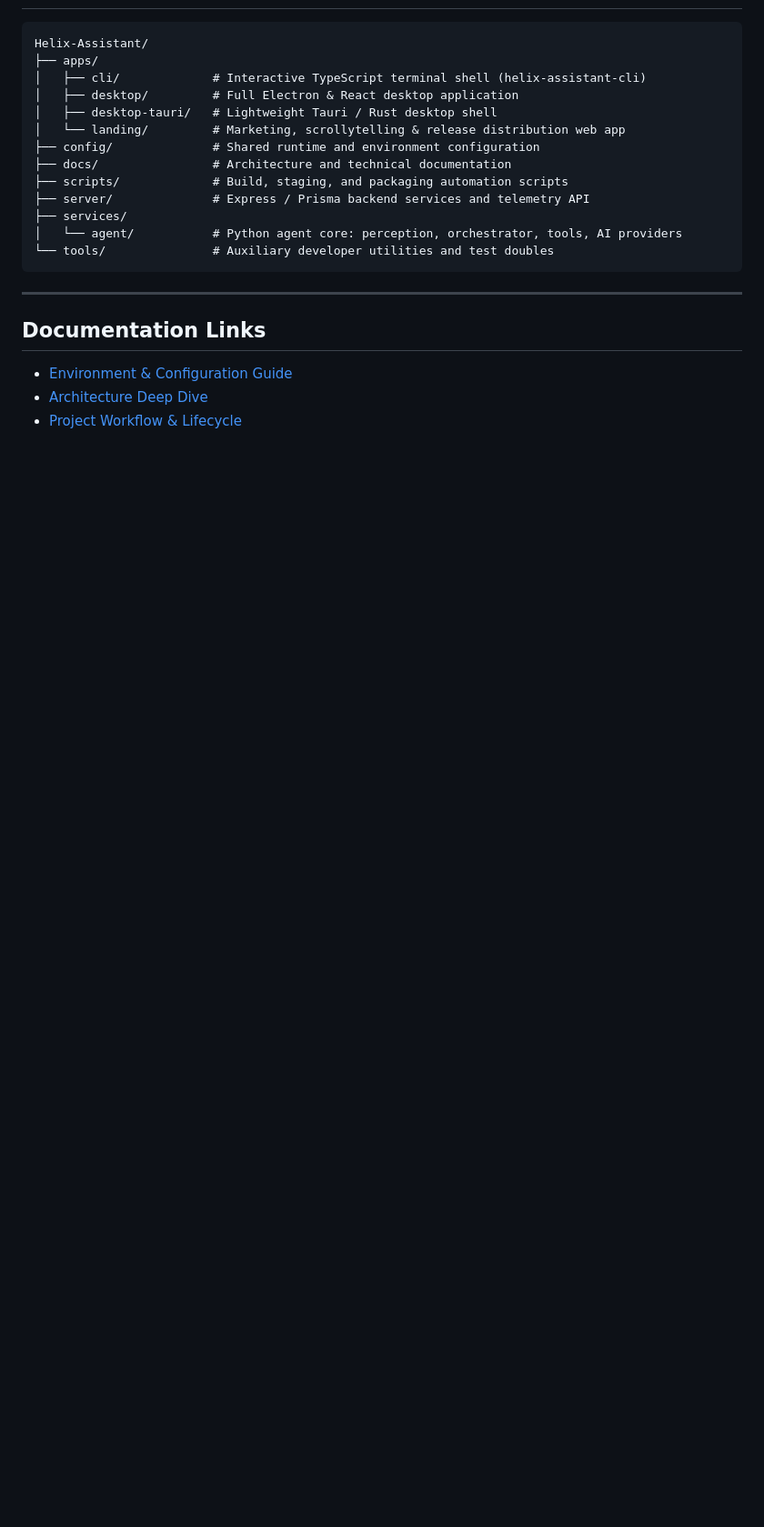
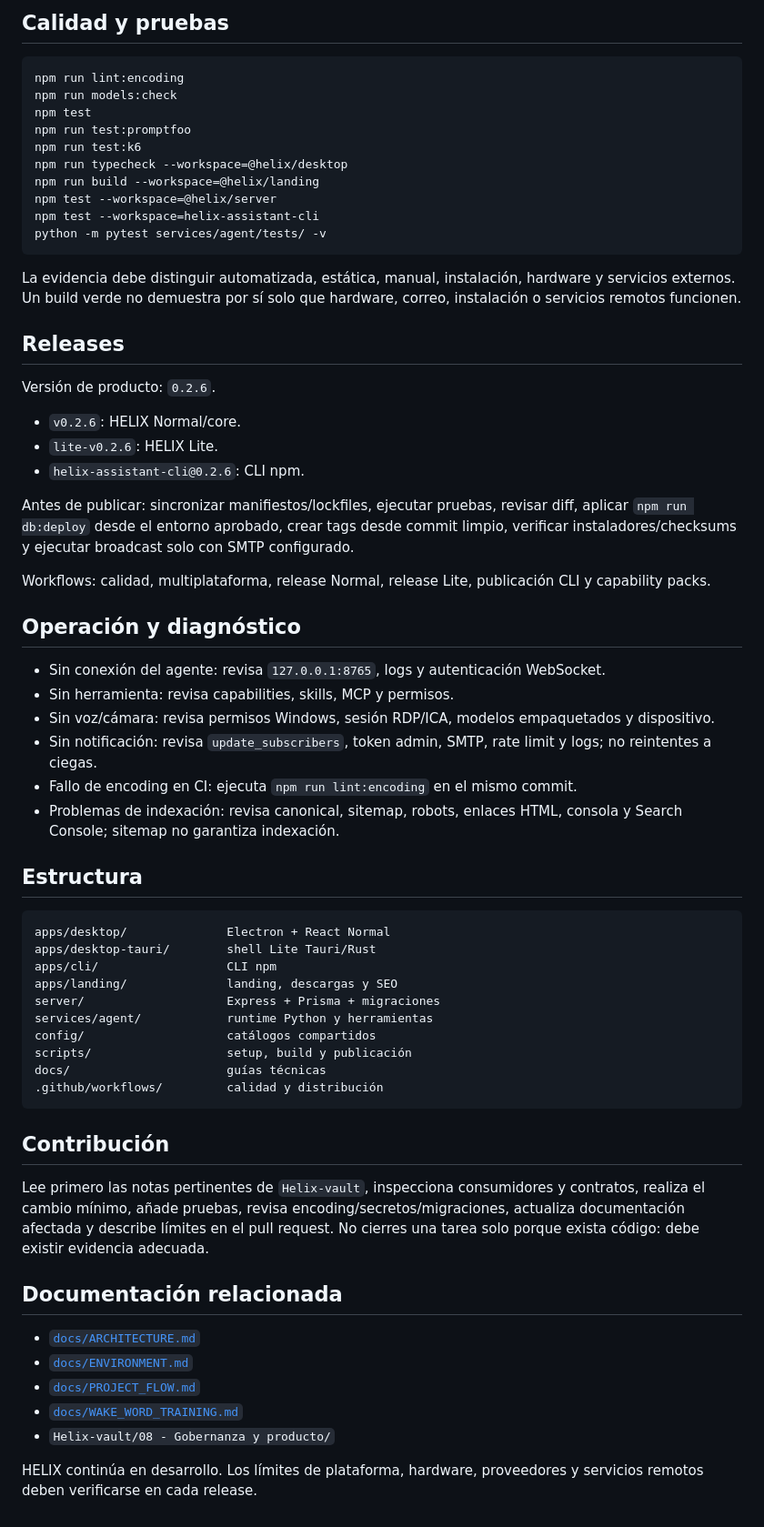
Before and after one commit to joelpizza0818-blip/Helix-Assitant, a Markdown page: README.md, the part around one of its changes. Shown at 91% size. GitHub-like rendering; blank space fills up the shorter version.

````diff
--- a/README.md
+++ b/README.md
@@ -121,24 +125,66 @@ HELIX implements privilege separation through `PermissionManager`:
+## Calidad y pruebas
+
+```powershell
+npm run lint:encoding
+npm run models:check
+npm test
+npm run test:promptfoo
+npm run test:k6
+npm run typecheck --workspace=@helix/desktop
+npm run build --workspace=@helix/landing
+npm test --workspace=@helix/server
+npm test --workspace=helix-assistant-cli
+python -m pytest services/agent/tests/ -v
+```
+
+La evidencia debe distinguir automatizada, estática, manual, instalación, hardware y servicios externos. Un build verde no demuestra por sí solo que hardware, correo, instalación o servicios remotos funcionen.
+
+## Releases
+
+Versión de producto: `0.2.6`.
+
+- `v0.2.6`: HELIX Normal/core.
+- `lite-v0.2.6`: HELIX Lite.
+- `helix-assistant-cli@0.2.6`: CLI npm.
+
+Antes de publicar: sincronizar manifiestos/lockfiles, ejecutar pruebas, revisar diff, aplicar `npm run db:deploy` desde el entorno aprobado, crear tags desde commit limpio, verificar instaladores/checksums y ejecutar broadcast solo con SMTP configurado.
+
+Workflows: calidad, multiplataforma, release Normal, release Lite, publicación CLI y capability packs.
+
+## Operación y diagnóstico
+
+- Sin conexión del agente: revisa `127.0.0.1:8765`, logs y autenticación WebSocket.
+- Sin herramienta: revisa capabilities, skills, MCP y permisos.
+- Sin voz/cámara: revisa permisos Windows, sesión RDP/ICA, modelos empaquetados y dispositivo.
+- Sin notificación: revisa `update_subscribers`, token admin, SMTP, rate limit y logs; no reintentes a ciegas.
+- Fallo de encoding en CI: ejecuta `npm run lint:encoding` en el mismo commit.
+- Problemas de indexación: revisa canonical, sitemap, robots, enlaces HTML, consola y Search Console; sitemap no garantiza indexación.
+
+## Estructura
 
 ```text
-Helix-Assistant/
-├── apps/
-│   ├── cli/             # Interactive TypeScript terminal shell (helix-assistant-cli)
-│   ├── desktop/         # Full Electron & React desktop application
-│   ├── desktop-tauri/   # Lightweight Tauri / Rust desktop shell
-│   └── landing/         # Marketing, scrollytelling & release distribution web app
-├── config/              # Shared runtime and environment configuration
-├── docs/                # Architecture and technical documentation
-├── scripts/             # Build, staging, and packaging automation scripts
-├── server/              # Express / Prisma backend services and telemetry API
-├── services/
-│   └── agent/           # Python agent core: perception, orchestrator, tools, AI providers
-└── tools/               # Auxiliary developer utilities and test doubles
+apps/desktop/              Electron + React Normal
+apps/desktop-tauri/        shell Lite Tauri/Rust
+apps/cli/                  CLI npm
+apps/landing/              landing, descargas y SEO
+server/                    Express + Prisma + migraciones
+services/agent/            runtime Python y herramientas
+config/                    catálogos compartidos
+scripts/                   setup, build y publicación
+docs/                      guías técnicas
+.github/workflows/         calidad y distribución
 ```
 
----
+## Contribución
 
-## Documentation Links
+Lee primero las notas pertinentes de `Helix-vault`, inspecciona consumidores y contratos, realiza el cambio mínimo, añade pruebas, revisa encoding/secretos/migraciones, actualiza documentación afectada y describe límites en el pull request. No cierres una tarea solo porque exista código: debe existir evidencia adecuada.
 
-- [Environment & Configuration Guide](docs/ENVIRONMENT.md)
-- [Architecture Deep Dive](docs/ARCHITECTURE.md)
-- [Project Workflow & Lifecycle](docs/PROJECT_FLOW.md)
+## Documentación relacionada
+
+- [`docs/ARCHITECTURE.md`](docs/ARCHITECTURE.md)
+- [`docs/ENVIRONMENT.md`](docs/ENVIRONMENT.md)
+- [`docs/PROJECT_FLOW.md`](docs/PROJECT_FLOW.md)
+- [`docs/WAKE_WORD_TRAINING.md`](docs/WAKE_WORD_TRAINING.md)
+- `Helix-vault/08 - Gobernanza y producto/`
+
+HELIX continúa en desarrollo. Los límites de plataforma, hardware, proveedores y servicios remotos deben verificarse en cada release.
````
Also changed, not shown: other parts of README.md (+94 -90 lines).
